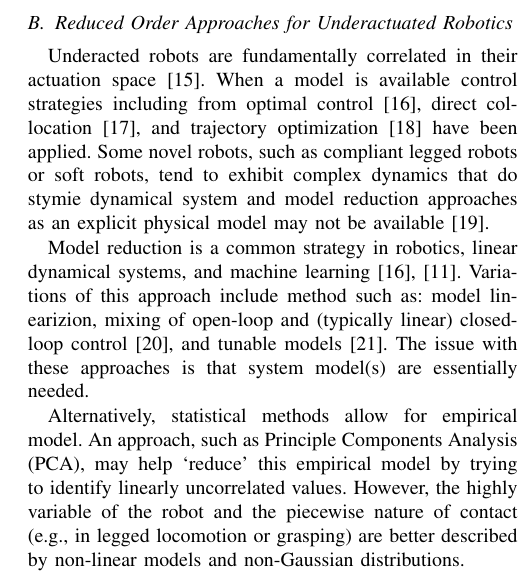
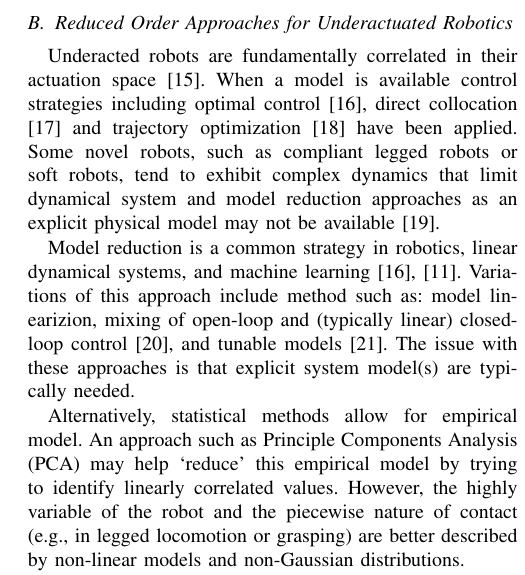
Before and after one commit to RoboticsDesignLab/jitterbug, a LaTeX paper (manuscript/root.tex): part of one column of page 2 of 8, cut so that both start at the same text. Compiled offline with pdfLaTeX.

Commit message:
Minor edits to related work

```diff
--- a/manuscript/root.tex
+++ b/manuscript/root.tex
@@ -220,12 +220,14 @@ Such systems have been  ...
 \subsection{Reduced Order Approaches for Underactuated Robotics}
 
 Underacted robots are fundamentally correlated in their actuation space  \cite{tedrake2009underactuated}.
-When a model is available control strategies including from optimal control \cite{betts2010practical}, direct collocation \cite{von1993numerical}, and trajectory optimization \cite{kalakrishnan2011stomp} have been applied.
-Some novel robots, such as compliant legged robots or soft robots, tend to exhibit complex dynamics that do stymie dynamical system and model reduction approaches as an explicit physical model may not be available \cite{nakajima2015information}.
+When a model is available control strategies including optimal control \cite{betts2010practical}, direct collocation \cite{von1993numerical} and trajectory optimization \cite{kalakrishnan2011stomp} have been applied.
+Some novel robots, such as compliant legged robots or soft robots, tend to exhibit complex dynamics that limit dynamical system and model reduction approaches as an explicit physical model may not be available \cite{nakajima2015information}.
 
-Model reduction is a common strategy in robotics, linear dynamical systems, and machine learning \cite{betts2010practical, sutton1998reinforcement}.   Variations of this approach include method such as: model linearizion, mixing of open-loop and (typically linear) closed-loop control \cite{kolter2010probabilistic}, and tunable models \cite{maeda2011tuned}.  The issue with these approaches is that system model(s) are essentially needed.
+Model reduction is a common strategy in robotics, linear dynamical systems, and machine learning \cite{betts2010practical, sutton1998reinforcement}.   Variations of this approach include method such as: model linearizion, mixing of open-loop and (typically linear) closed-loop control \cite{kolter2010probabilistic}, and tunable models \cite{maeda2011tuned}.  The issue with these approaches is that explicit system model(s) are typically needed.
 
-Alternatively, statistical methods allow for empirical model.  An approach, such as Principle Components Analysis (PCA), may help `reduce' this empirical model by trying to identify linearly uncorrelated values.  However, the highly variable of the robot and the piecewise nature of contact (e.g., in legged locomotion or grasping) are better described by non-linear models and non-Gaussian distributions.
+Alternatively, statistical methods allow for empirical model.
+An approach such as Principle Components Analysis (PCA) may help `reduce' this empirical model by trying to identify linearly correlated values.
+However, the highly variable of the robot and the piecewise nature of contact (e.g., in legged locomotion or grasping) are better described by non-linear models and non-Gaussian distributions.
 
 In the underactuated domain, these ideas have been used to get an empirical model that then inform subsequent model-based control.  For example, Nagabandi, \emph{et al.} \cite{nagabandi2018learning} use a small legged robot in which a neural network forecasts the robot's state at the next timestep which is then used via Model Predictive Control (MPC).  Nishimura, \emph{et al.} use an autoencoder in a similar fashion to inform manipulation with a soft-gripper \cite{nishimura2017thin}.  In both these cases the control model is analytic and the engineering effort is needed to synchronize the empirical model with the controller, which can limit the types of policies and strategies that the robot can learn and execute.
 
```
Also changed, not shown: manuscript/root.pdf.
